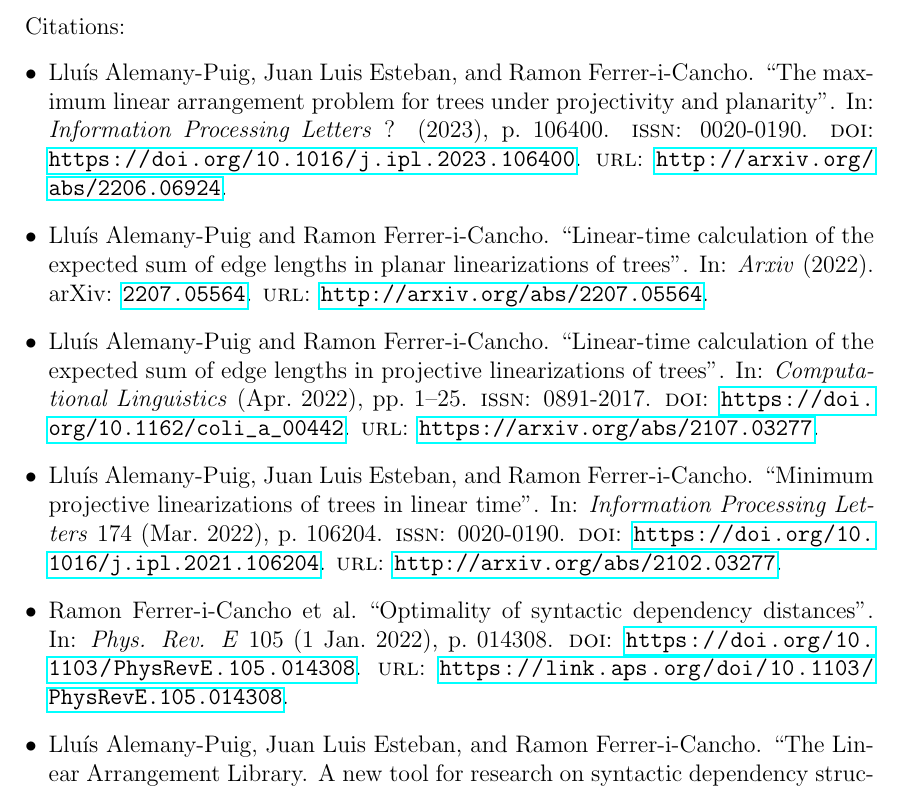
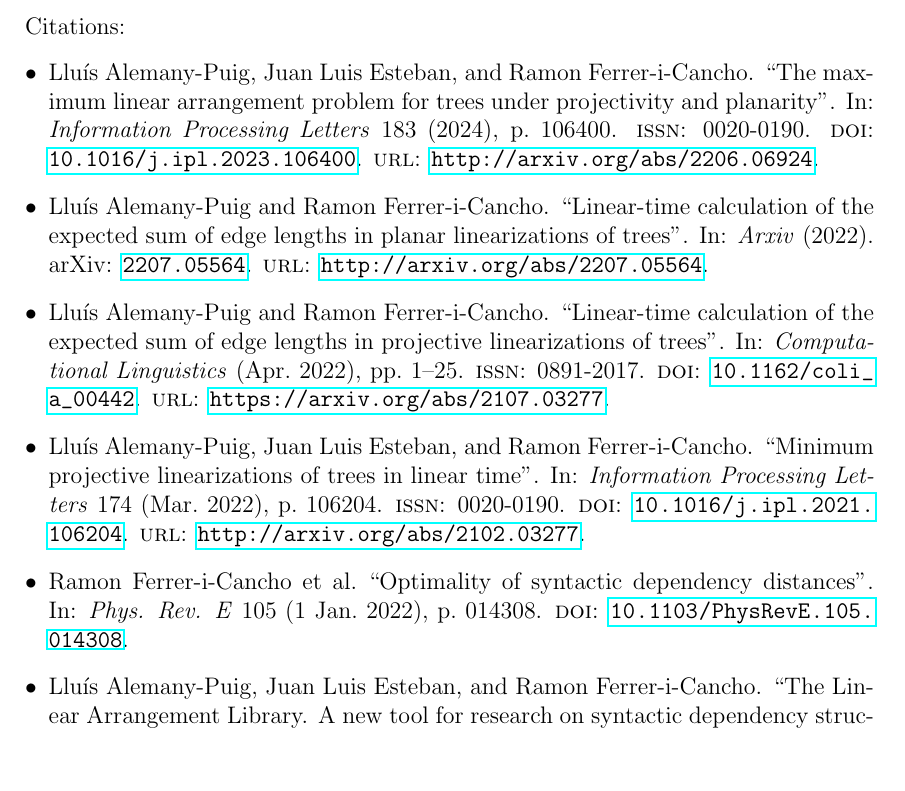
Before and after one commit to lluisalemanypuig/lluisalemanypuig.github.io, a LaTeX document (latex_references/references.tex, which reads latex_references/references.bib): part of page 1 of 2, cut so that both start at the same text, the shorter picture padded with empty space. Compiled offline with pdfLaTeX.

Commit message:
Updated last IPL paper

```diff
--- a/latex_references/references.bib
+++ b/latex_references/references.bib
@@ -1,2 +1,2 @@
-%------------------------------------ 2023 ------------------------------------%
+%------------------------------------ 2024 ------------------------------------%
 
@@ -4,11 +4,11 @@
 	title = {{The maximum linear arrangement problem for trees under projectivity and planarity}},
 	author = {{Alemany-Puig}, {Llu\'{i}s} and {Esteban}, {Juan Luis} and {Ferrer-i-Cancho}, {Ramon}},
 	journal = {Information Processing Letters},
-	year = {2023},
-	volume = {?},
+	year = {2024},
+	volume = {183},
 	pages = {106400},
 	issn = {0020-0190},
-	doi = {https://doi.org/10.1016/j.ipl.2023.106400},
+	doi = {10.1016/j.ipl.2023.106400},
 	url = {http://arxiv.org/abs/2206.06924},
 }
 
@@ -15,0 +21,7 @@
+	month = {03},
+	year = {2022},
+	volume = {174},
+	pages = {106204},
+	issn = {0020-0190},
+	doi = {10.1016/j.ipl.2021.106204},
+	url = {http://arxiv.org/abs/2102.03277}
@@ -15,0 +34 @@
+	month = {04},
@@ -16,3 +38,6 @@
+	doi = {10.1162/coli_a_00442},
+	url = {https://arxiv.org/abs/2107.03277}
+}
 
 @article{Alemany2022c,
 	title = {{Linear-time calculation of the expected sum of edge lengths in planar linearizations of trees}},
@@ -32 +50,0 @@
-	month = {04},
@@ -36 +50,0 @@
-	doi = {https://doi.org/10.1162/coli_a_00442},
@@ -44,10 +51,3 @@
-	month = {03},
-	year = {2022},
-	volume = {174},
-	pages = {106204},
-	issn = {0020-0190},
-	doi = {https://doi.org/10.1016/j.ipl.2021.106204},
-	url = {http://arxiv.org/abs/2102.03277}
 }
 
 @article{Ferrer2022a,
@@ -61,8 +61,7 @@
 	year = {2022},
 	month = {Jan},
 	publisher = {American Physical Society},
-	doi = {https://doi.org/10.1103/PhysRevE.105.014308},
-	url = {https://link.aps.org/doi/10.1103/PhysRevE.105.014308}
+	doi = {10.1103/PhysRevE.105.014308}
 }
 
 %------------------------------------ 2021 ------------------------------------%
--- a/latex_references/references.tex
+++ b/latex_references/references.tex
@@ -18,7 +18,7 @@
 Citations:
 \begin{itemize}
 
-	\item \fullcite{Alemany2023a}.
+	\item \fullcite{Alemany2024a}.
 
 	\item \fullcite{Alemany2022c}.
 	\item \fullcite{Alemany2022b}.
```
Also changed, not shown: latex_references/references.bib (32 more changed lines).
